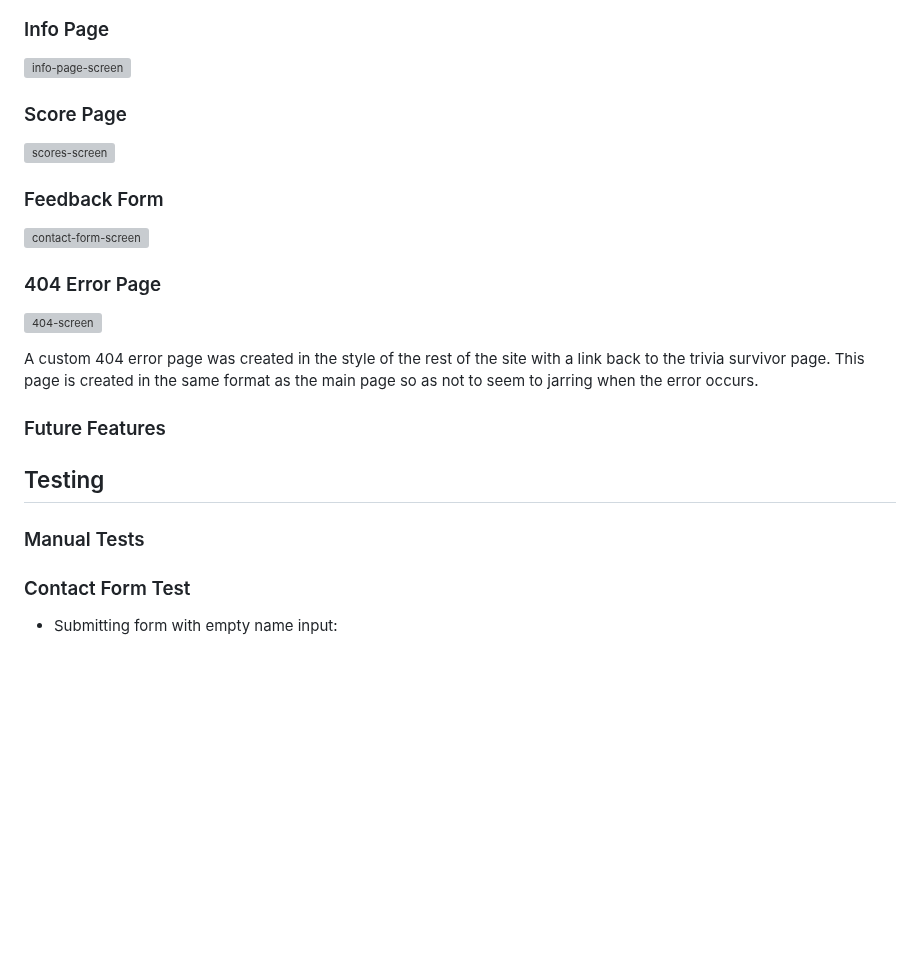
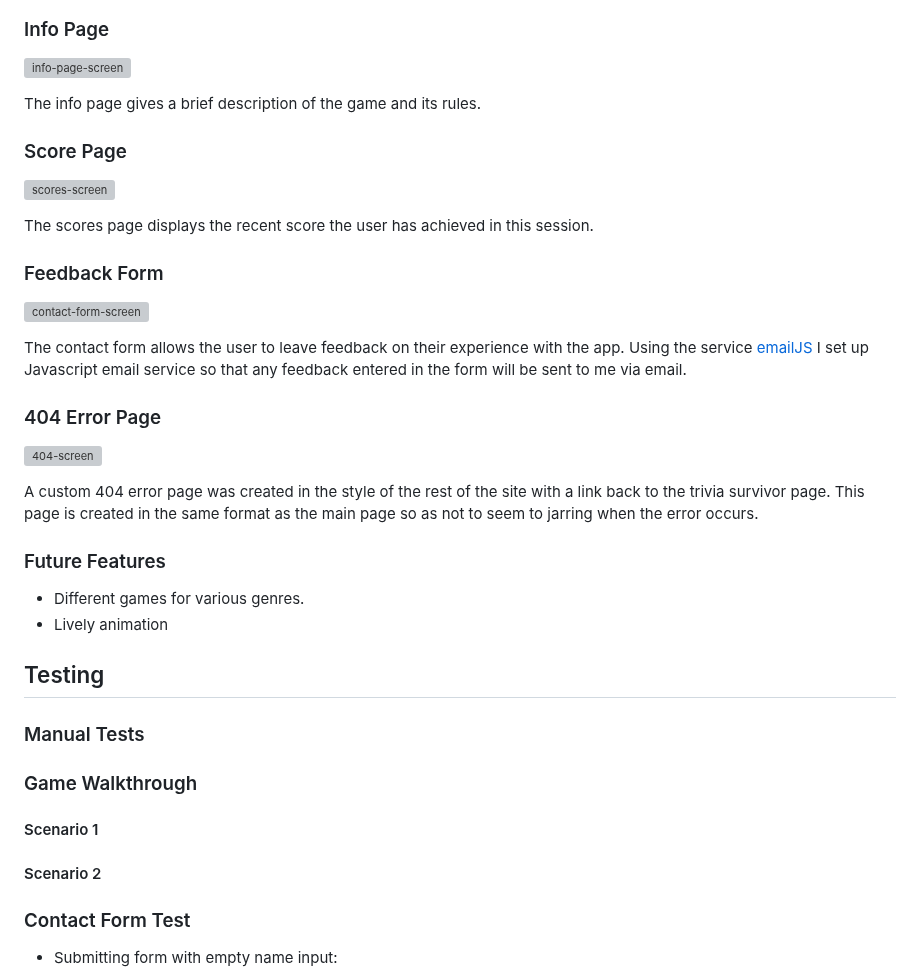
Before and after one commit to 0davidog/CI_PP2_TriviaSurvivor, a Markdown page: README.md, the part around one of its changes. Rendered like a GitHub page; blank space fills up the shorter version; grey boxes are pictures that could not be loaded.

Commit message:
Update README.md Add emailJS section

```diff
--- a/README.md
+++ b/README.md
@@ -126,13 +126,19 @@ Fixed to the top of the screen is the navigation bar containing buttons that tak
 
 ![info-page-screen](https://github.com/0davidog/trivia-survivor/assets/135815736/ee771f5b-8622-4fe5-a8b0-3f5b97cc2f3f)
 
+The info page gives a brief description of the game and its rules.
+
 ### Score Page
 
 ![scores-screen](https://github.com/0davidog/trivia-survivor/assets/135815736/7e1ebaa0-ca1b-4bc8-92c8-d331339a37fd)
 
+The scores page displays the recent score the user has achieved in this session.
+
 ### Feedback Form
 
 ![contact-form-screen](https://github.com/0davidog/trivia-survivor/assets/135815736/97f5a864-5334-4b3c-93e4-dc91b586fb87)
+
+The contact form allows the user to leave feedback on their experience with the app. Using the service [emailJS](https://www.emailjs.com/) I set up Javascript email service so that any feedback entered in the form will be sent to me via email.
 
 ### 404 Error Page
 
@@ -142,9 +148,16 @@ A custom 404 error page was created in the style of the rest of the site with a
 
 ### Future Features
 
+- Different games for various genres.
+- Lively animation
+
 ## Testing
 
 ### Manual Tests
+
+### Game Walkthrough
+#### Scenario 1
+#### Scenario 2
 
 ### Contact Form Test
 
```
Also changed, not shown: other parts of README.md (+87 -0 lines).
